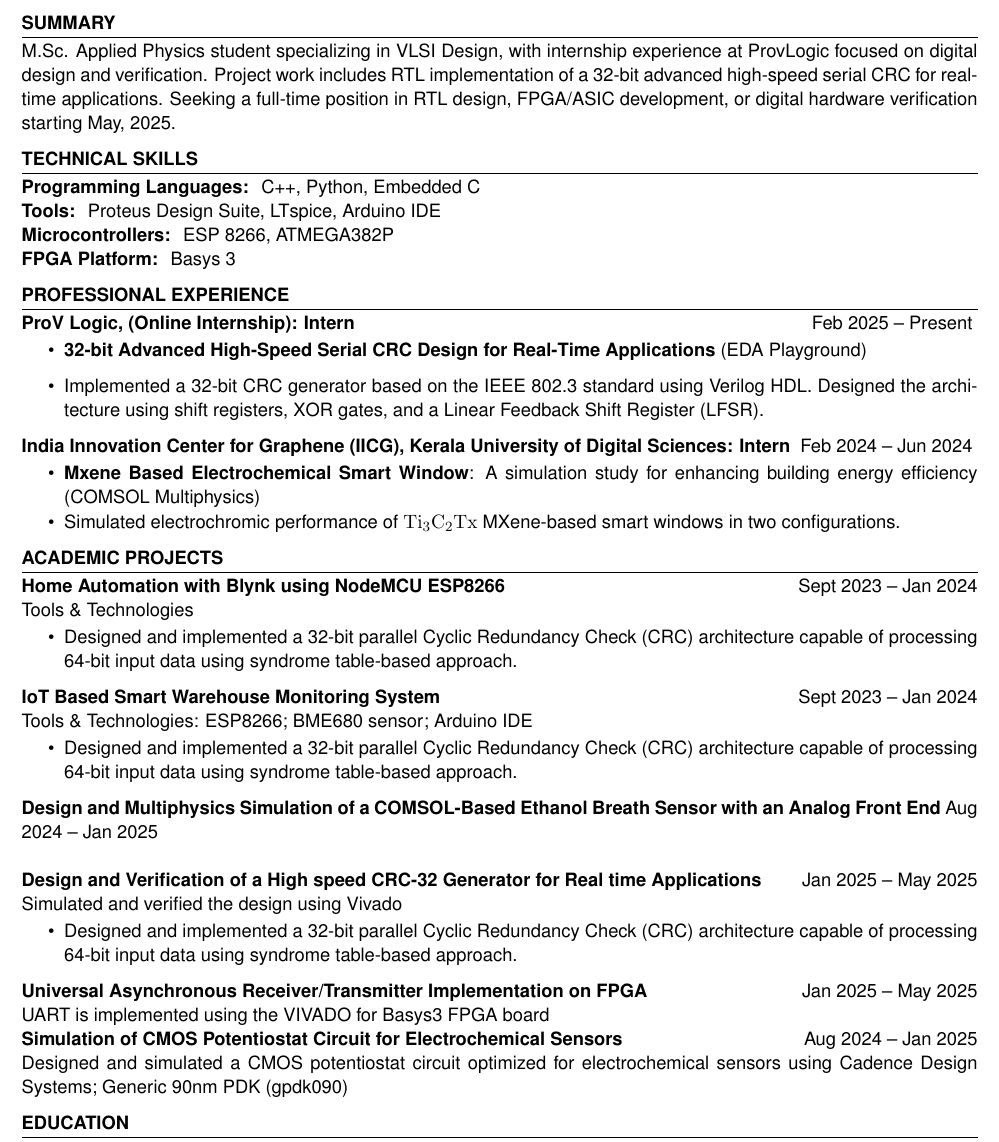
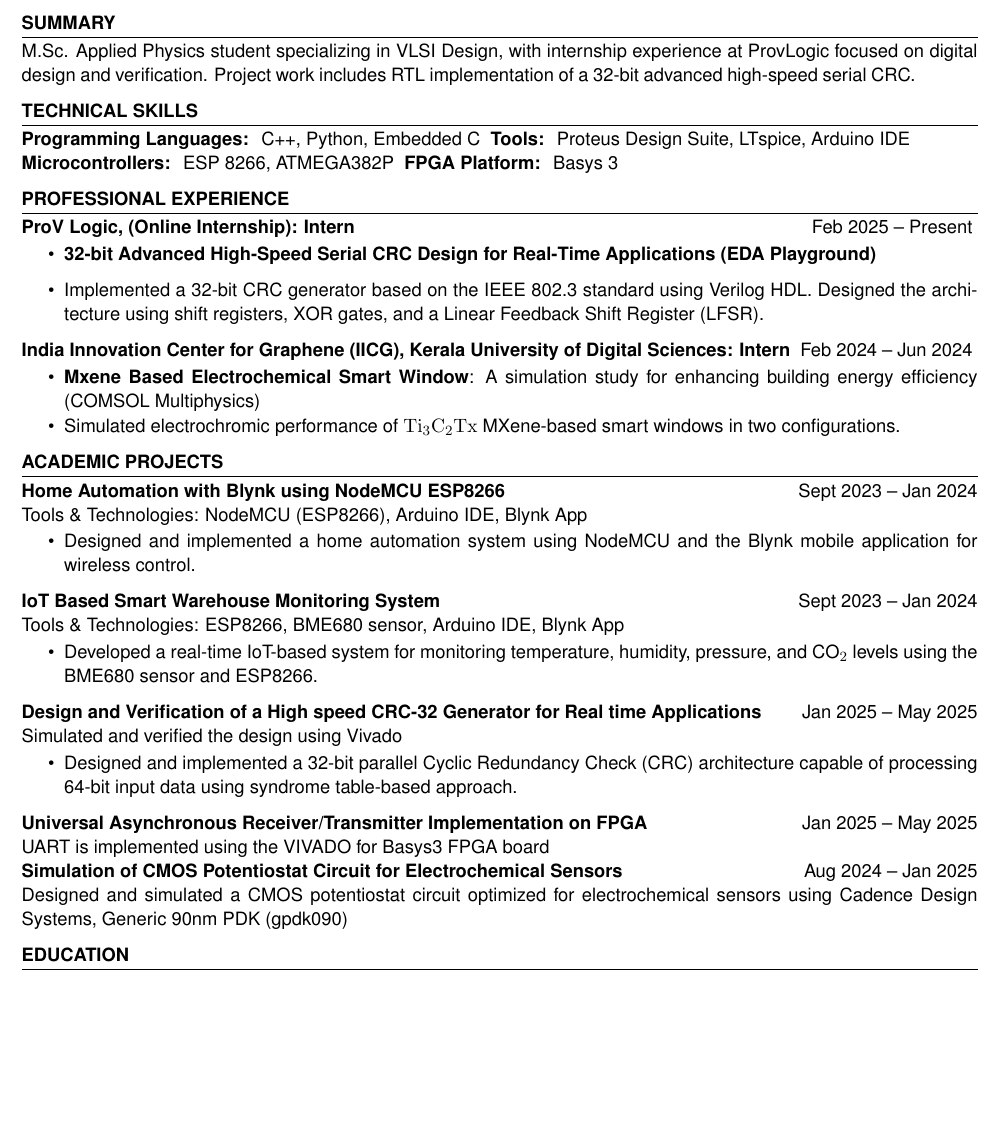
Before and after one commit to sreeshmatsreedhar/sreeshmatsreedhar.github.io, a LaTeX CV (resume/sreeshmatsreedhar.tex): part of page 1 of 2 before the commit and part of the page after it, cut so that both start at the same text, the shorter picture padded with empty space. Compiled offline with pdfLaTeX.

Commit message:
# optimized resume - Project added - modified to single page

```diff
--- a/resume/sreeshmatsreedhar.tex
+++ b/resume/sreeshmatsreedhar.tex
@@ -19,7 +19,7 @@
 ]
 
 % --------- Summary -----------
-\summary{M.Sc. Applied Physics student specializing in VLSI Design, with internship experience at ProvLogic focused on digital design and verification. Project work includes RTL implementation of a 32-bit advanced high-speed serial CRC for real-time applications. Seeking a full-time position in RTL design, FPGA/ASIC development, or digital hardware verification starting May, 2025. }
+\summary{M.Sc. Applied Physics student specializing in VLSI Design, with internship experience at ProvLogic focused on digital design and verification. Project work includes RTL implementation of a 32-bit advanced high-speed serial CRC. }
 
 
 
@@ -53,7 +53,7 @@
         duration={Feb 2025 – Present}
     ]
    \begin{itemize}
-    \item \textbf{32-bit Advanced High-Speed Serial CRC Design for Real-Time Applications} (EDA Playground)
+    \item \textbf{32-bit Advanced High-Speed Serial CRC Design for Real-Time Applications (EDA Playground)}
     \item Implemented a 32-bit CRC generator based on the IEEE 802.3 standard using Verilog HDL. Designed the architecture using shift registers, XOR gates, and a Linear Feedback Shift Register (LFSR).
 \end{itemize}
     \experienceItem[
@@ -75,28 +75,23 @@
 \projectItem[
         title={Home Automation with Blynk using NodeMCU ESP8266},
         duration={Sept 2023 – Jan 2024},
-        keyHighlight=Tools \& Technologies
+        keyHighlight={Tools \& Technologies: NodeMCU (ESP8266), Arduino IDE, Blynk App}
     ]
      \begin{itemize}
         \vspace{-0.5em}
         \itemsep -6pt {}
-        \item Designed and implemented a 32-bit parallel Cyclic Redundancy Check (CRC) architecture capable of processing 64-bit input data using syndrome table-based approach.
+        \item Designed and implemented a home automation system using NodeMCU and the Blynk mobile application for wireless control.
     \end{itemize}
     \projectItem[
             title={IoT Based Smart Warehouse Monitoring System},
             duration={Sept 2023 – Jan 2024},
-            keyHighlight=Tools \& Technologies: ESP8266; BME680 sensor; Arduino IDE
+            keyHighlight={Tools \& Technologies: ESP8266, BME680 sensor, Arduino IDE, Blynk App}
         ]
      \begin{itemize}
         \vspace{-0.5em}
         \itemsep -6pt {}
-        \item Designed and implemented a 32-bit parallel Cyclic Redundancy Check (CRC) architecture capable of processing 64-bit input data using syndrome table-based approach.
+        \item Developed a real-time IoT-based system for monitoring temperature, humidity, pressure, and CO\(_2\) levels using the BME680 sensor and ESP8266.
     \end{itemize}
-    \projectItem[
-        title={Design and Multiphysics Simulation of a COMSOL-Based Ethanol Breath Sensor with an Analog Front End},
-        duration={Aug 2024 – Jan 2025},
-        keyHighlight=
-    ]\\
     \projectItem[
         title={Design and Verification of a High speed CRC-32 Generator for Real time Applications},
         duration={Jan 2025 – May 2025},
@@ -113,9 +108,9 @@
         duration=Jan 2025 – May 2025,
         keyHighlight=UART is implemented using the VIVADO for Basys3 FPGA board]\\
     \projectItem[
-            title=Simulation of CMOS Potentiostat Circuit for Electrochemical Sensors,
-            duration=Aug 2024 – Jan 2025,
-            keyHighlight=Designed and simulated a CMOS potentiostat circuit optimized for electrochemical sensors using Cadence Design Systems; Generic 90nm PDK (gpdk090)
+            title={Simulation of CMOS Potentiostat Circuit for Electrochemical Sensors},
+            duration={Aug 2024 – Jan 2025},
+            keyHighlight={Designed and simulated a CMOS potentiostat circuit optimized for electrochemical sensors using Cadence Design Systems, Generic 90nm PDK (gpdk090)}
         ]
 \end{experienceSection}
 % --------- Education ---------
```
Also changed, not shown: resume/sreeshmatsreedhar.tex (4 more changed lines).
